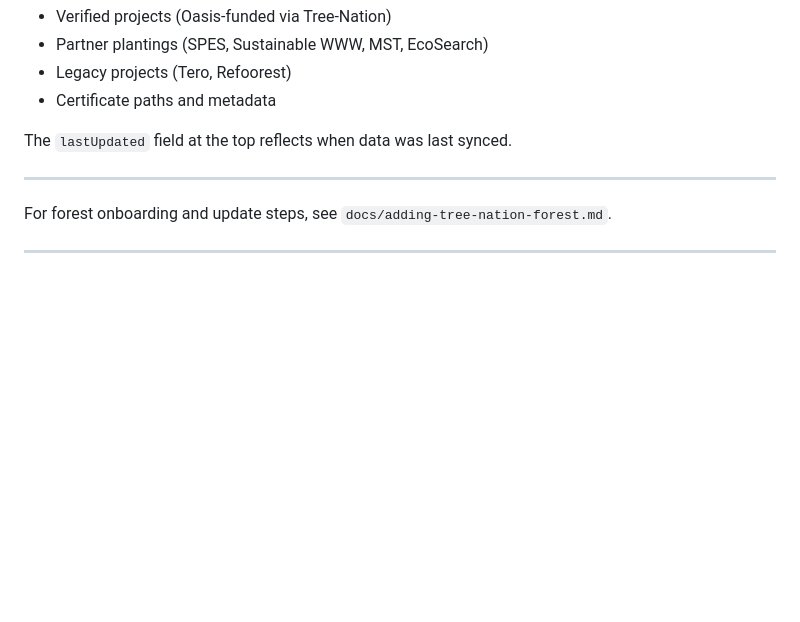
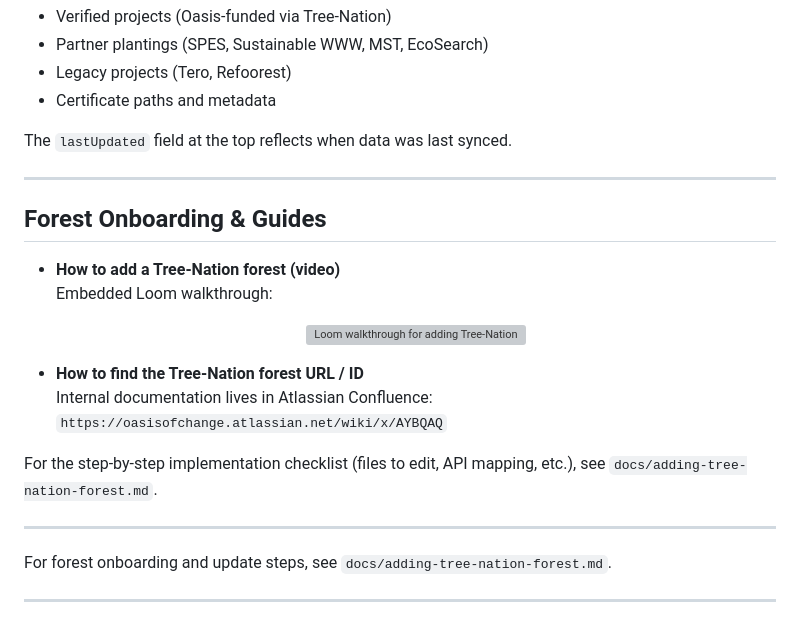
Before and after one commit to web-ready/oasis-of-change-impact-report, a Markdown page: README.md, the part around the change. Drawn GitHub-style; blank space fills up the shorter version; grey boxes are pictures that could not be loaded.

Commit message:
Add onboarding section to README with guides for adding Tree-Nation forests, including video walkthrough and URL/ID documentation. This enhances user support and accessibility of information for new users.

```diff
--- a/README.md
+++ b/README.md
@@ -72,6 +72,25 @@ The `lastUpdated` field at the top reflects when data was last synced.
 
 ---
 
+## Forest Onboarding & Guides
+
+- **How to add a Tree-Nation forest (video)**
+  Embedded Loom walkthrough:
+
+  <div align="center">
+    <a href="https://www.loom.com/share/e6f0ff85aa2e4316b39a6ea02f69341d" target="_blank" rel="noopener">
+      <img src="https://cdn.loom.com/sessions/thumbnails/e6f0ff85aa2e4316b39a6ea02f69341d-with-play.gif" alt="Loom walkthrough for adding Tree-Nation forests" style="max-width: 100%; border-radius: 12px;" />
+    </a>
+  </div>
+
+- **How to find the Tree-Nation forest URL / ID**
+  Internal documentation lives in Atlassian Confluence:
+  `https://oasisofchange.atlassian.net/wiki/x/AYBQAQ`
+
+For the step‑by‑step implementation checklist (files to edit, API mapping, etc.), see `docs/adding-tree-nation-forest.md`.
+
+---
+
 For forest onboarding and update steps, see `docs/adding-tree-nation-forest.md`.
 
 ---
```
